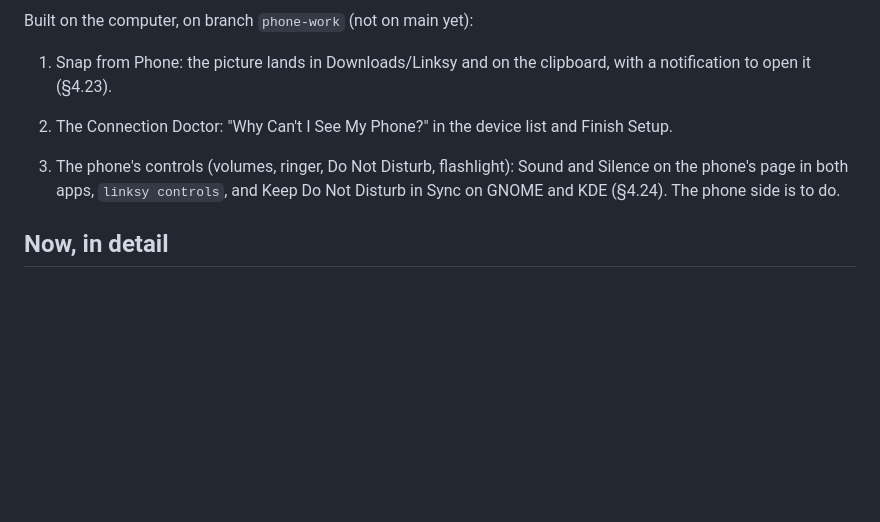
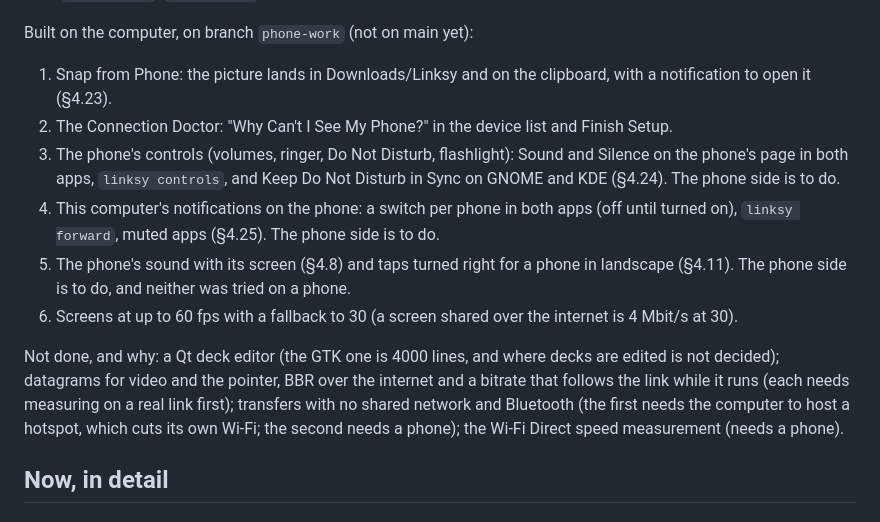
Before and after one commit to LinkSy-mg/linksy-desktop, a Markdown page: ROADMAP.md, the part around the change. GitHub-like rendering; blank space fills up the shorter version.

Commit message:
docs: the roadmap says what is built on phone-work and what is not

```diff
--- a/ROADMAP.md
+++ b/ROADMAP.md
@@ -52,8 +52,12 @@ Built on the phone, not published (from the phone's side; the desktop has not se
 Built on the computer, on branch `phone-work` (not on main yet):
 1. Snap from Phone: the picture lands in Downloads/Linksy and on the clipboard, with a notification to open it (§4.23).
 2. The Connection Doctor: "Why Can't I See My Phone?" in the device list and Finish Setup.
+3. The phone's controls (volumes, ringer, Do Not Disturb, flashlight): Sound and Silence on the phone's page in both apps, `linksy controls`, and Keep Do Not Disturb in Sync on GNOME and KDE (§4.24). The phone side is to do.
+4. This computer's notifications on the phone: a switch per phone in both apps (off until turned on), `linksy forward`, muted apps (§4.25). The phone side is to do.
+5. The phone's sound with its screen (§4.8) and taps turned right for a phone in landscape (§4.11). The phone side is to do, and neither was tried on a phone.
+6. Screens at up to 60 fps with a fallback to 30 (a screen shared over the internet is 4 Mbit/s at 30).
 
-3. The phone's controls (volumes, ringer, Do Not Disturb, flashlight): Sound and Silence on the phone's page in both apps, `linksy controls`, and Keep Do Not Disturb in Sync on GNOME and KDE (§4.24). The phone side is to do.
+Not done, and why: a Qt deck editor (the GTK one is 4000 lines, and where decks are edited is not decided); datagrams for video and the pointer, BBR over the internet and a bitrate that follows the link while it runs (each needs measuring on a real link first); transfers with no shared network and Bluetooth (the first needs the computer to host a hotspot, which cuts its own Wi-Fi; the second needs a phone); the Wi-Fi Direct speed measurement (needs a phone).
 
 
 ## Now, in detail
```
